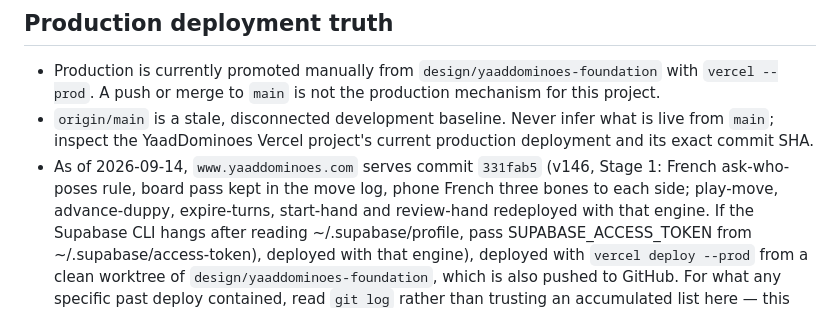
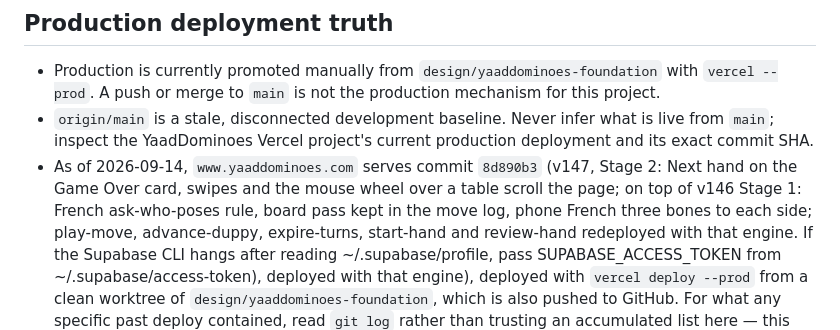
Before and after one commit to Shan12377/yard-dominoes, a Markdown page: CLAUDE.md, the part around the change. GitHub-like rendering.

Commit message:
docs: production is v147 (Stage 2)

```diff
--- a/CLAUDE.md
+++ b/CLAUDE.md
@@ -315,8 +315,10 @@ Detailed rules live in `.claude/rules/` and load when you touch matching files.
 - `origin/main` is a stale, disconnected development baseline. Never infer
   what is live from `main`; inspect the YaadDominoes Vercel project's current
   production deployment and its exact commit SHA.
-- As of 2026-09-14, `www.yaaddominoes.com` serves commit `331fab5`
-  (v146, Stage 1: French ask-who-poses rule, board pass kept in the move log,
+- As of 2026-09-14, `www.yaaddominoes.com` serves commit `8d890b3`
+  (v147, Stage 2: Next hand on the Game Over card, swipes and the mouse wheel
+  over a table scroll the page; on top of v146 Stage 1: French ask-who-poses
+  rule, board pass kept in the move log,
   phone French three bones to each side; play-move, advance-duppy,
   expire-turns, start-hand and review-hand redeployed with that engine. If the
   Supabase CLI hangs after reading ~/.supabase/profile, pass
```
